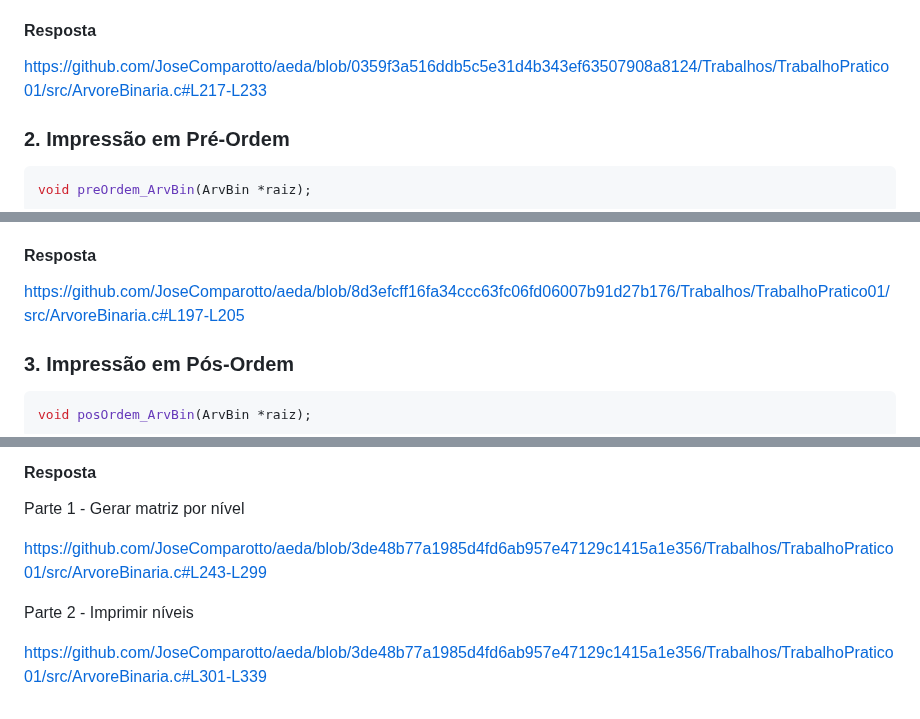
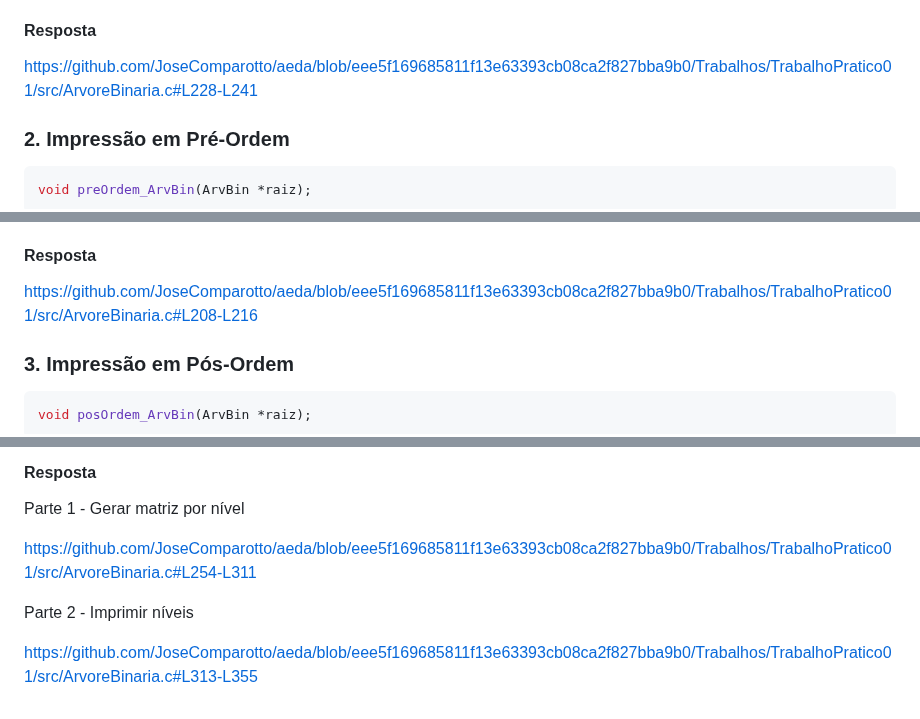
Before and after one commit to JoseComparotto/aeda, a Markdown page: Trabalhos/TrabalhoPratico01/README.md, 3 parts joined by grey strips. Drawn GitHub-style.

Commit message:
eadme.md atualizado

```diff
--- a/Trabalhos/TrabalhoPratico01/README.md
+++ b/Trabalhos/TrabalhoPratico01/README.md
@@ -32,7 +32,7 @@ for encontrado ou 0 caso o valor não exista na árvore.
 
 #### Resposta
 
-https://github.com/JoseComparotto/aeda/blob/0359f3a516ddb5c5e31d4b343ef63507908a8124/Trabalhos/TrabalhoPratico01/src/ArvoreBinaria.c#L217-L233
+https://github.com/JoseComparotto/aeda/blob/eee5f169685811f13e63393cb08ca2f827bba9b0/Trabalhos/TrabalhoPratico01/src/ArvoreBinaria.c#L228-L241
 
 ### 2. Impressão em Pré-Ordem
 
@@ -50,7 +50,7 @@ imprimir os valores dos nós.
 
 #### Resposta
 
-https://github.com/JoseComparotto/aeda/blob/8d3efcff16fa34ccc63fc06fd06007b91d27b176/Trabalhos/TrabalhoPratico01/src/ArvoreBinaria.c#L197-L205
+https://github.com/JoseComparotto/aeda/blob/eee5f169685811f13e63393cb08ca2f827bba9b0/Trabalhos/TrabalhoPratico01/src/ArvoreBinaria.c#L208-L216
 
 ### 3. Impressão em Pós-Ordem
 
@@ -84,8 +84,8 @@ A função deve imprimir os nós da árvore organizados por nível. Por exemplo,
 
 Parte 1 - Gerar matriz por nível
 
-https://github.com/JoseComparotto/aeda/blob/3de48b77a1985d4fd6ab957e47129c1415a1e356/Trabalhos/TrabalhoPratico01/src/ArvoreBinaria.c#L243-L299
+https://github.com/JoseComparotto/aeda/blob/eee5f169685811f13e63393cb08ca2f827bba9b0/Trabalhos/TrabalhoPratico01/src/ArvoreBinaria.c#L254-L311
 
 Parte 2 - Imprimir níveis
 
-https://github.com/JoseComparotto/aeda/blob/3de48b77a1985d4fd6ab957e47129c1415a1e356/Trabalhos/TrabalhoPratico01/src/ArvoreBinaria.c#L301-L339
+https://github.com/JoseComparotto/aeda/blob/eee5f169685811f13e63393cb08ca2f827bba9b0/Trabalhos/TrabalhoPratico01/src/ArvoreBinaria.c#L313-L355
```
Also changed, not shown: other parts of Trabalhos/TrabalhoPratico01/README.md (+2 -2 lines).
